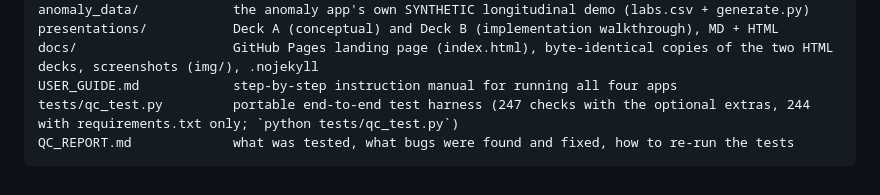
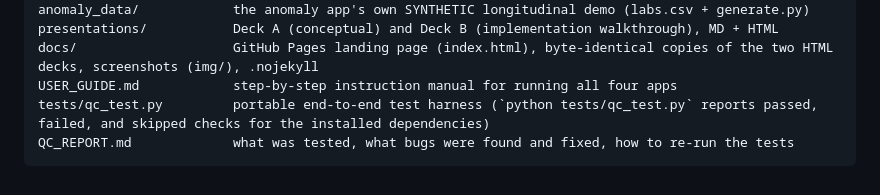
Before and after one commit to patrickiben/ecrf-pipeline-apps, a Markdown page: README.md, the part around the change. Drawn GitHub-style.

Commit message:
Report QC results without stale hard-coded counts

````diff
--- a/README.md
+++ b/README.md
@@ -163,6 +163,6 @@ anomaly_data/            the anomaly app's own SYNTHETIC longitudinal demo (labs
 presentations/           Deck A (conceptual) and Deck B (implementation walkthrough), MD + HTML
 docs/                    GitHub Pages landing page (index.html), byte-identical copies of the two HTML decks, screenshots (img/), .nojekyll
 USER_GUIDE.md            step-by-step instruction manual for running all four apps
-tests/qc_test.py         portable end-to-end test harness (247 checks with the optional extras, 244 with requirements.txt only; `python tests/qc_test.py`)
+tests/qc_test.py         portable end-to-end test harness (`python tests/qc_test.py` reports passed, failed, and skipped checks for the installed dependencies)
 QC_REPORT.md             what was tested, what bugs were found and fixed, how to re-run the tests
 ```
````
